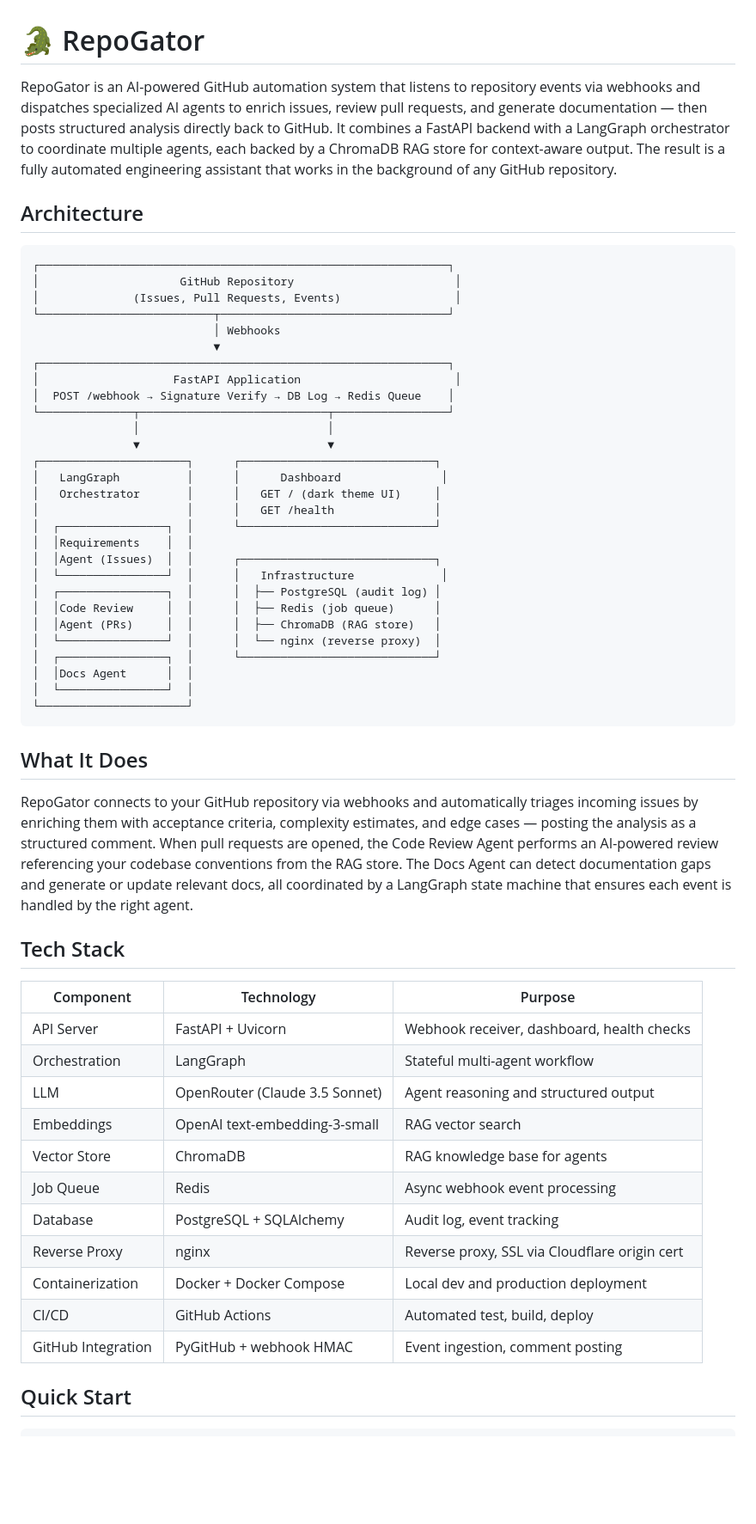
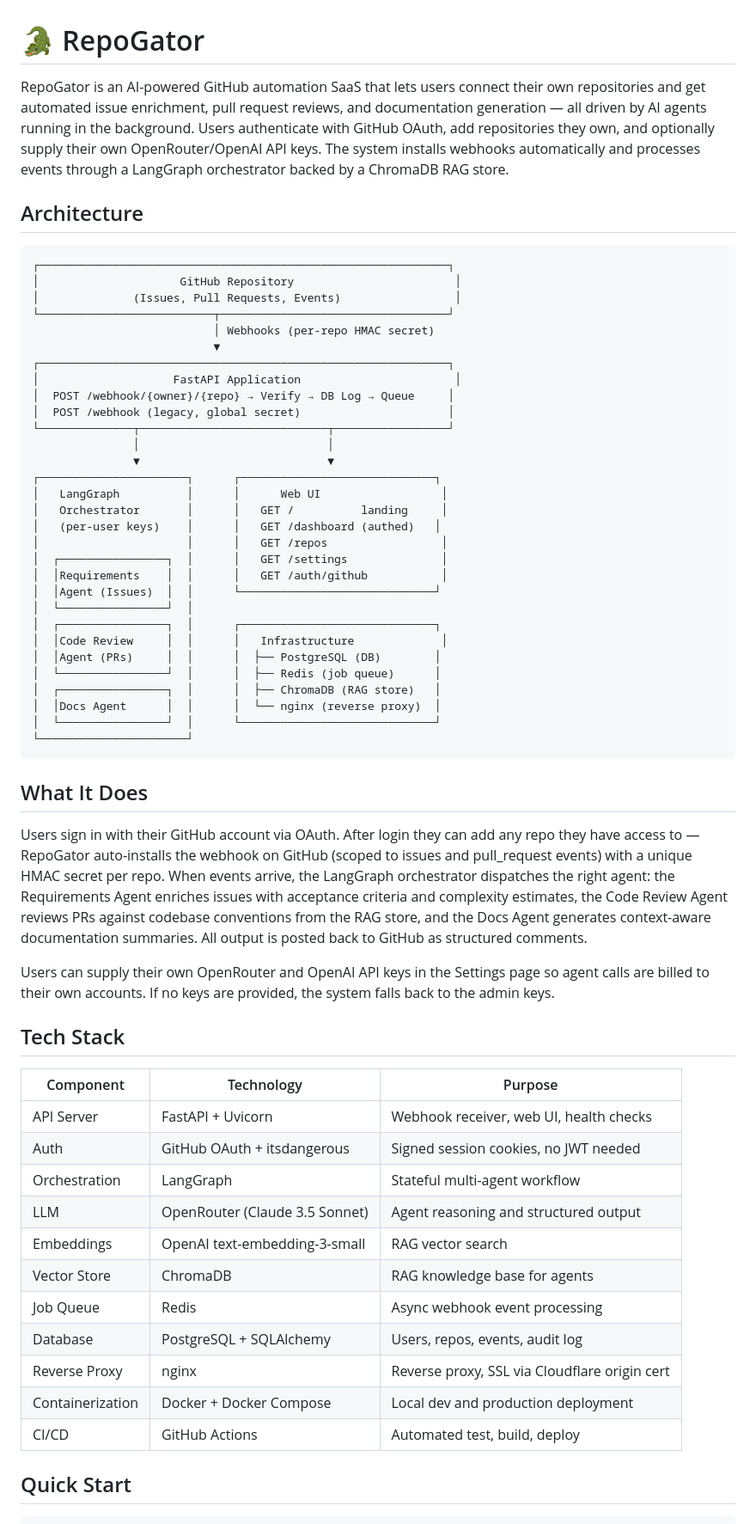
Before and after one commit to volskyi-dmytro/repogator, a Markdown page: README.md, the part around one of its changes. Shown at 86% size. Rendered like a GitHub page; blank space fills up the shorter version.

````diff
--- a/README.md
+++ b/README.md
@@ -1,6 +1,6 @@
 # 🐊 RepoGator
 
-RepoGator is an AI-powered GitHub automation system that listens to repository events via webhooks and dispatches specialized AI agents to enrich issues, review pull requests, and generate documentation — then posts structured analysis directly back to GitHub. It combines a FastAPI backend with a LangGraph orchestrator to coordinate multiple agents, each backed by a ChromaDB RAG store for context-aware output. The result is a fully automated engineering assistant that works in the background of any GitHub repository.
+RepoGator is an AI-powered GitHub automation SaaS that lets users connect their own repositories and get automated issue enrichment, pull request reviews, and documentation generation — all driven by AI agents running in the background. Users authenticate with GitHub OAuth, add repositories they own, and optionally supply their own OpenRouter/OpenAI API keys. The system installs webhooks automatically and processes events through a LangGraph orchestrator backed by a ChromaDB RAG store.
 
 ## Architecture
 
@@ -9,51 +9,55 @@ RepoGator is an AI-powered GitHub automation system that listens to repository e
 │                     GitHub Repository                        │
 │              (Issues, Pull Requests, Events)                 │
 └──────────────────────────┬──────────────────────────────────┘
-                           │ Webhooks
+                           │ Webhooks (per-repo HMAC secret)
                            ▼
 ┌─────────────────────────────────────────────────────────────┐
 │                    FastAPI Application                       │
-│  POST /webhook → Signature Verify → DB Log → Redis Queue    │
+│  POST /webhook/{owner}/{repo} → Verify → DB Log → Queue     │
+│  POST /webhook (legacy, global secret)                      │
 └──────────────┬────────────────────────────┬─────────────────┘
                │                            │
                ▼                            ▼
 ┌──────────────────────┐      ┌─────────────────────────────┐
-│   LangGraph          │      │      Dashboard               │
-│   Orchestrator       │      │   GET / (dark theme UI)     │
-│                      │      │   GET /health               │
-│  ┌────────────────┐  │      └─────────────────────────────┘
-│  │Requirements    │  │
-│  │Agent (Issues)  │  │      ┌─────────────────────────────┐
-│  └────────────────┘  │      │   Infrastructure             │
-│  ┌────────────────┐  │      │  ├── PostgreSQL (audit log) │
-│  │Code Review     │  │      │  ├── Redis (job queue)      │
-│  │Agent (PRs)     │  │      │  ├── ChromaDB (RAG store)   │
-│  └────────────────┘  │      │  └── nginx (reverse proxy)  │
-│  ┌────────────────┐  │      └─────────────────────────────┘
-│  │Docs Agent      │  │
+│   LangGraph          │      │      Web UI                  │
+│   Orchestrator       │      │   GET /          landing     │
+│   (per-user keys)    │      │   GET /dashboard (authed)   │
+│                      │      │   GET /repos                 │
+│  ┌────────────────┐  │      │   GET /settings              │
+│  │Requirements    │  │      │   GET /auth/github           │
+│  │Agent (Issues)  │  │      └─────────────────────────────┘
 │  └────────────────┘  │
+│  ┌────────────────┐  │      ┌─────────────────────────────┐
+│  │Code Review     │  │      │   Infrastructure             │
+│  │Agent (PRs)     │  │      │  ├── PostgreSQL (DB)        │
+│  └────────────────┘  │      │  ├── Redis (job queue)      │
+│  ┌────────────────┐  │      │  ├── ChromaDB (RAG store)   │
+│  │Docs Agent      │  │      │  └── nginx (reverse proxy)  │
+│  └────────────────┘  │      └─────────────────────────────┘
 └──────────────────────┘
 ```
 
 ## What It Does
 
-RepoGator connects to your GitHub repository via webhooks and automatically triages incoming issues by enriching them with acceptance criteria, complexity estimates, and edge cases — posting the analysis as a structured comment. When pull requests are opened, the Code Review Agent performs an AI-powered review referencing your codebase conventions from the RAG store. The Docs Agent can detect documentation gaps and generate or update relevant docs, all coordinated by a LangGraph state machine that ensures each event is handled by the right agent.
+Users sign in with their GitHub account via OAuth. After login they can add any repo they have access to — RepoGator auto-installs the webhook on GitHub (scoped to issues and pull_request events) with a unique HMAC secret per repo. When events arrive, the LangGraph orchestrator dispatches the right agent: the Requirements Agent enriches issues with acceptance criteria and complexity estimates, the Code Review Agent reviews PRs against codebase conventions from the RAG store, and the Docs Agent generates context-aware documentation summaries. All output is posted back to GitHub as structured comments.
+
+Users can supply their own OpenRouter and OpenAI API keys in the Settings page so agent calls are billed to their own accounts. If no keys are provided, the system falls back to the admin keys.
 
 ## Tech Stack
 
 | Component | Technology | Purpose |
 |-----------|-----------|---------|
-| API Server | FastAPI + Uvicorn | Webhook receiver, dashboard, health checks |
+| API Server | FastAPI + Uvicorn | Webhook receiver, web UI, health checks |
+| Auth | GitHub OAuth + itsdangerous | Signed session cookies, no JWT needed |
 | Orchestration | LangGraph | Stateful multi-agent workflow |
 | LLM | OpenRouter (Claude 3.5 Sonnet) | Agent reasoning and structured output |
 | Embeddings | OpenAI text-embedding-3-small | RAG vector search |
 | Vector Store | ChromaDB | RAG knowledge base for agents |
 | Job Queue | Redis | Async webhook event processing |
-| Database | PostgreSQL + SQLAlchemy | Audit log, event tracking |
+| Database | PostgreSQL + SQLAlchemy | Users, repos, events, audit log |
 | Reverse Proxy | nginx | Reverse proxy, SSL via Cloudflare origin cert |
 | Containerization | Docker + Docker Compose | Local dev and production deployment |
 | CI/CD | GitHub Actions | Automated test, build, deploy |
-| GitHub Integration | PyGitHub + webhook HMAC | Event ingestion, comment posting |
 
 ## Quick Start
 
````
Also changed, not shown: other parts of README.md (+43 -22 lines).
